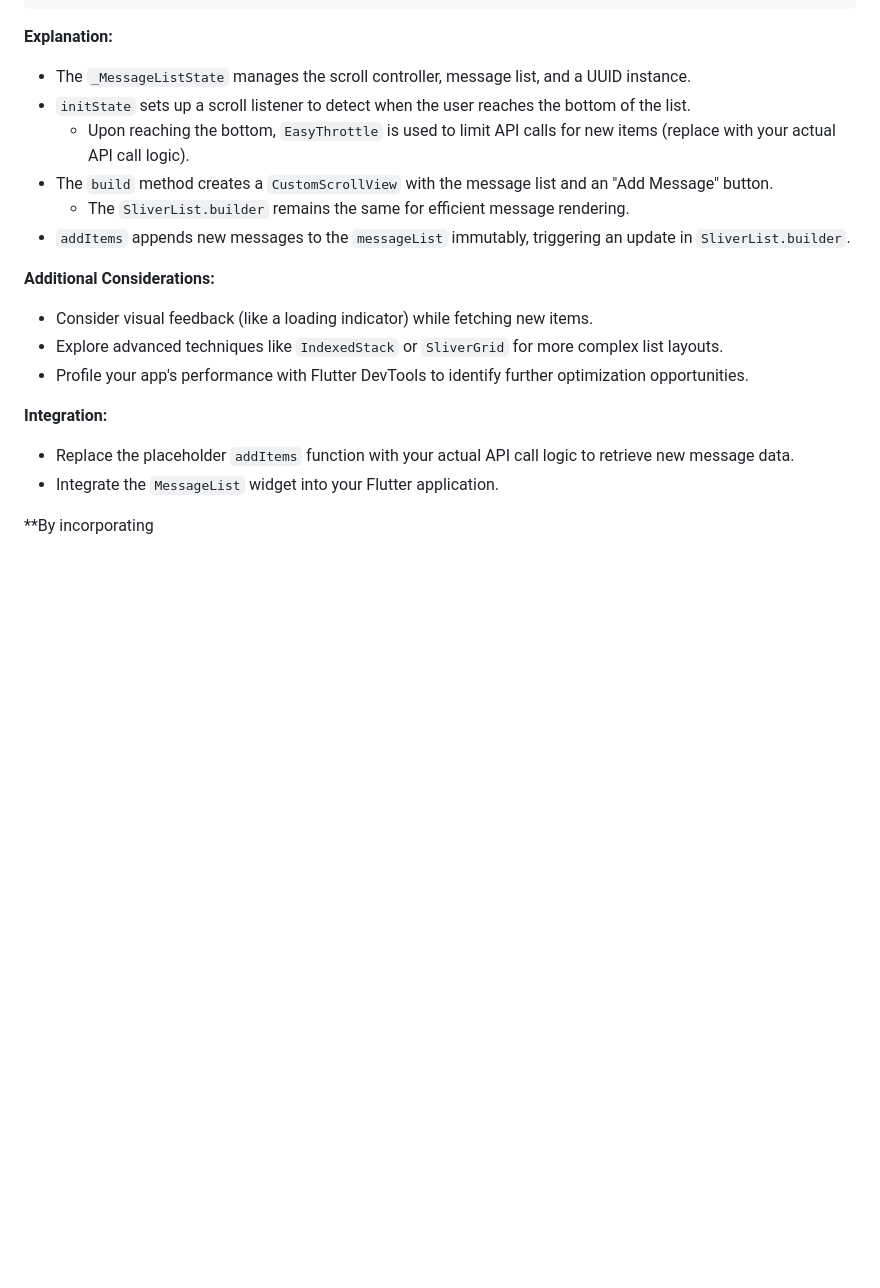
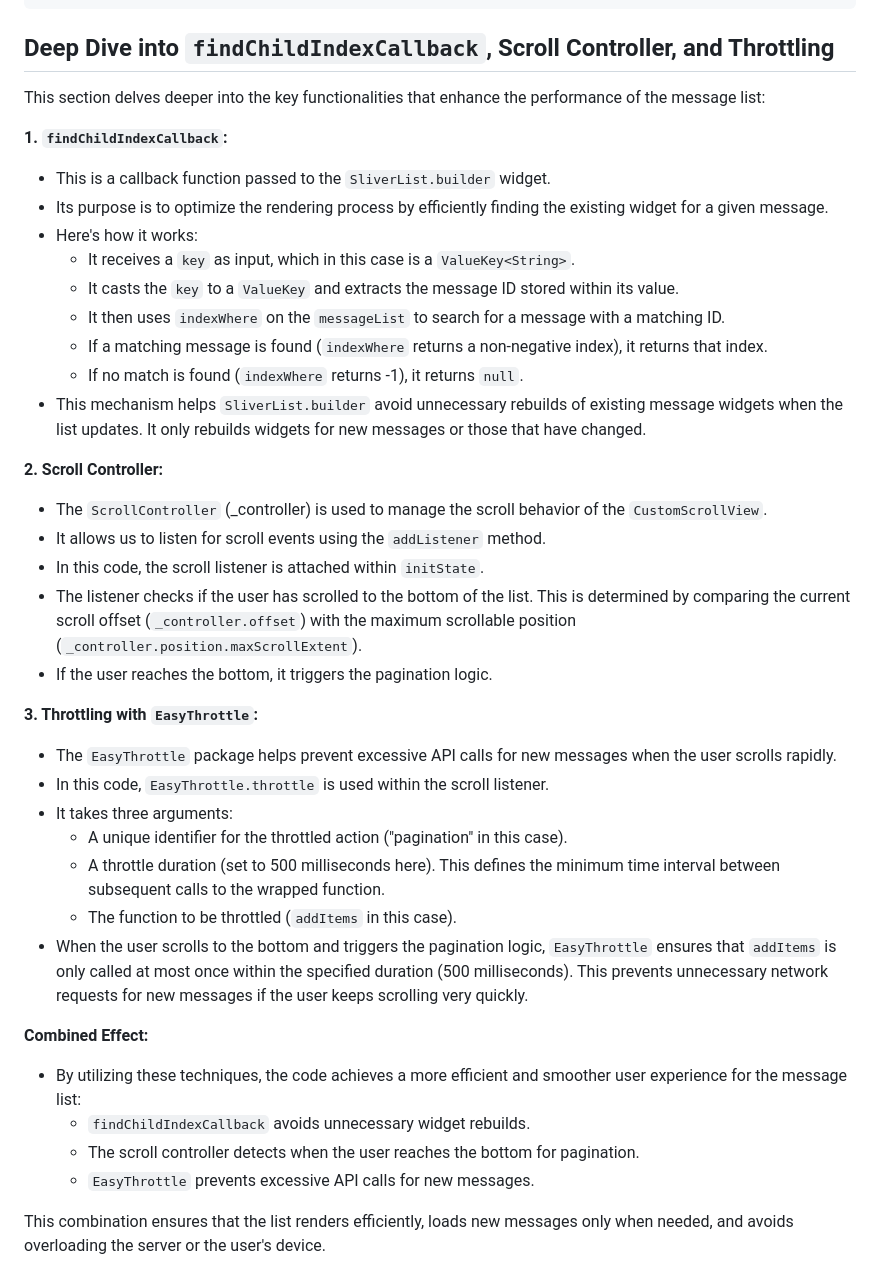
Before and after one commit to varedisY/flutter_optimized_list_pagination, a Markdown page: README.md, the part around the change. Drawn GitHub-style; blank space fills up the shorter version.

````diff
--- a/README.md
+++ b/README.md
@@ -112,24 +112,45 @@ class _MessageListState extends State<MessageList> {
 }
 ```
 
-**Explanation:**
+## Deep Dive into `findChildIndexCallback`, Scroll Controller, and Throttling
 
-- The `_MessageListState` manages the scroll controller, message list, and a UUID instance.
-- `initState` sets up a scroll listener to detect when the user reaches the bottom of the list.
-  - Upon reaching the bottom, `EasyThrottle` is used to limit API calls for new items (replace with your actual API call logic).
-- The `build` method creates a `CustomScrollView` with the message list and an "Add Message" button.
-  - The `SliverList.builder` remains the same for efficient message rendering.
-- `addItems` appends new messages to the `messageList` immutably, triggering an update in `SliverList.builder`.
+This section delves deeper into the key functionalities that enhance the performance of the message list:
 
-**Additional Considerations:**
+**1. `findChildIndexCallback`:**
 
-- Consider visual feedback (like a loading indicator) while fetching new items.
-- Explore advanced techniques like `IndexedStack` or `SliverGrid` for more complex list layouts.
-- Profile your app's performance with Flutter DevTools to identify further optimization opportunities.
+- This is a callback function passed to the `SliverList.builder` widget.
+- Its purpose is to optimize the rendering process by efficiently finding the existing widget for a given message.
+- Here's how it works:
+  - It receives a `key` as input, which in this case is a `ValueKey<String>`.
+  - It casts the `key` to a `ValueKey` and extracts the message ID stored within its value.
+  - It then uses `indexWhere` on the `messageList` to search for a message with a matching ID.
+  - If a matching message is found (`indexWhere` returns a non-negative index), it returns that index.
+  - If no match is found (`indexWhere` returns -1), it returns `null`.
+- This mechanism helps `SliverList.builder` avoid unnecessary rebuilds of existing message widgets when the list updates. It only rebuilds widgets for new messages or those that have changed.
 
-**Integration:**
+**2. Scroll Controller:**
 
-- Replace the placeholder `addItems` function with your actual API call logic to retrieve new message data.
-- Integrate the `MessageList` widget into your Flutter application.
+- The `ScrollController` (_controller) is used to manage the scroll behavior of the `CustomScrollView`.
+- It allows us to listen for scroll events using the `addListener` method.
+- In this code, the scroll listener is attached within `initState`.
+- The listener checks if the user has scrolled to the bottom of the list. This is determined by comparing the current scroll offset (`_controller.offset`) with the maximum scrollable position (`_controller.position.maxScrollExtent`).
+- If the user reaches the bottom, it triggers the pagination logic.
 
-**By incorporating
+**3. Throttling with `EasyThrottle`:**
+
+- The `EasyThrottle` package helps prevent excessive API calls for new messages when the user scrolls rapidly.
+- In this code, `EasyThrottle.throttle` is used within the scroll listener.
+- It takes three arguments:
+  - A unique identifier for the throttled action ("pagination" in this case).
+  - A throttle duration (set to 500 milliseconds here). This defines the minimum time interval between subsequent calls to the wrapped function.
+  - The function to be throttled (`addItems` in this case).
+- When the user scrolls to the bottom and triggers the pagination logic, `EasyThrottle` ensures that `addItems` is only called at most once within the specified duration (500 milliseconds). This prevents unnecessary network requests for new messages if the user keeps scrolling very quickly.
+
+**Combined Effect:**
+
+- By utilizing these techniques, the code achieves a more efficient and smoother user experience for the message list:
+  - `findChildIndexCallback` avoids unnecessary widget rebuilds.
+  - The scroll controller detects when the user reaches the bottom for pagination.
+  - `EasyThrottle` prevents excessive API calls for new messages.
+
+This combination ensures that the list renders efficiently, loads new messages only when needed, and avoids overloading the server or the user's device.
````
